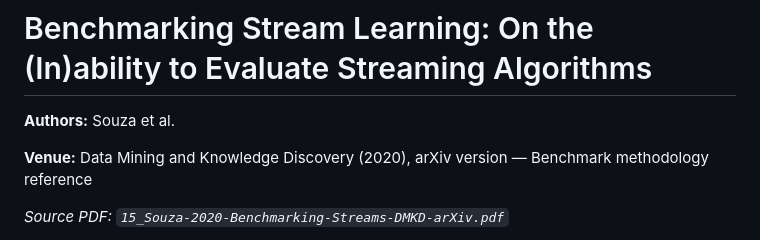
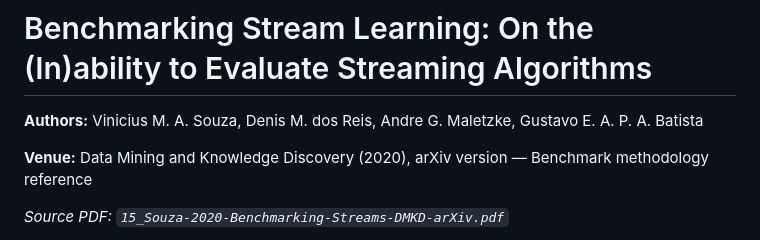
Before and after one commit to ahmedbilalazhar/ml-data-drift-visualization, a Markdown page: Supporting_Papers/15_Souza-2020-Benchmarking-Streams-DMKD-arXiv.md, the part around the change. Drawn GitHub-style.

```diff
--- a/Supporting_Papers/15_Souza-2020-Benchmarking-Streams-DMKD-arXiv.md
+++ b/Supporting_Papers/15_Souza-2020-Benchmarking-Streams-DMKD-arXiv.md
@@ -1,6 +1,6 @@
 # Benchmarking Stream Learning: On the (In)ability to Evaluate Streaming Algorithms
 
-**Authors:** Souza et al.
+**Authors:** Vinicius M. A. Souza, Denis M. dos Reis, Andre G. Maletzke, Gustavo E. A. P. A. Batista
 
 **Venue:** Data Mining and Knowledge Discovery (2020), arXiv version — Benchmark methodology reference
 
```
Also changed, not shown: Supporting_Papers/07_Hinder-2023-ModelBased-Explanations-Neurocomputing-arXiv.md (+1 -1 lines), Supporting_Papers/14_Wang-2020-ConceptExplorer-VAST-arXiv.md (+1 -1 lines).
